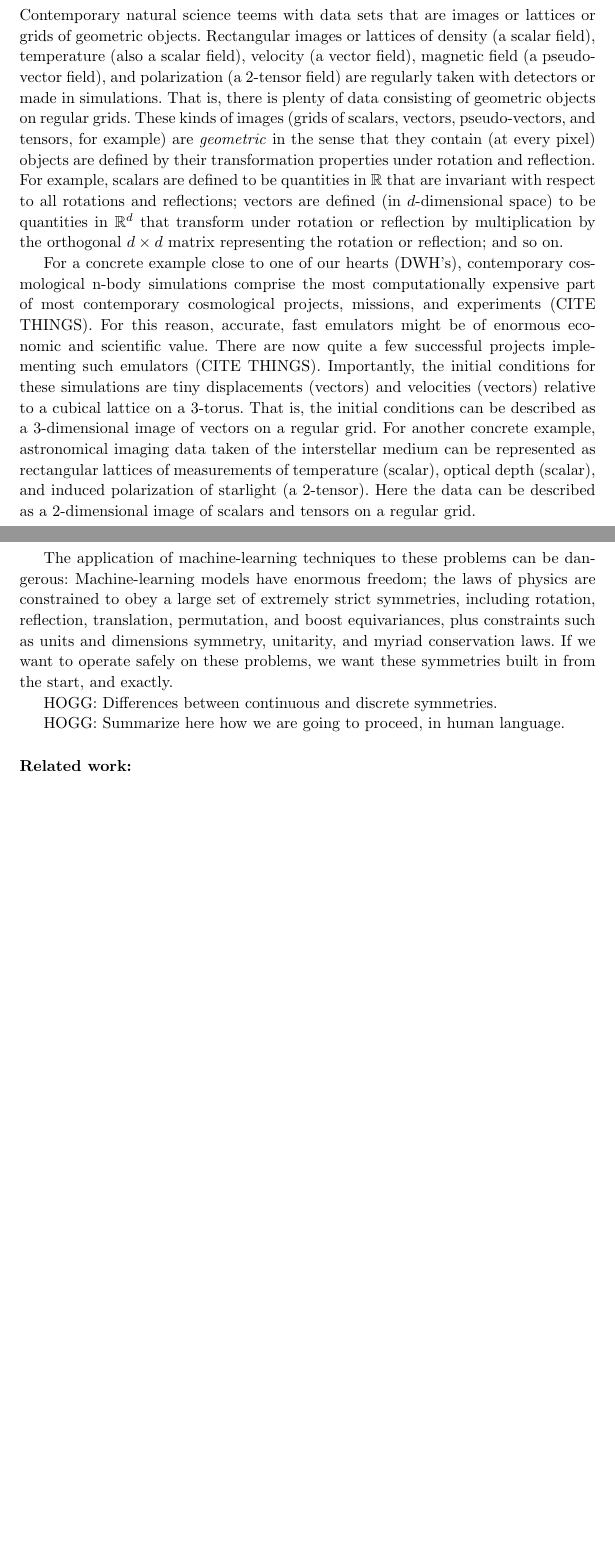
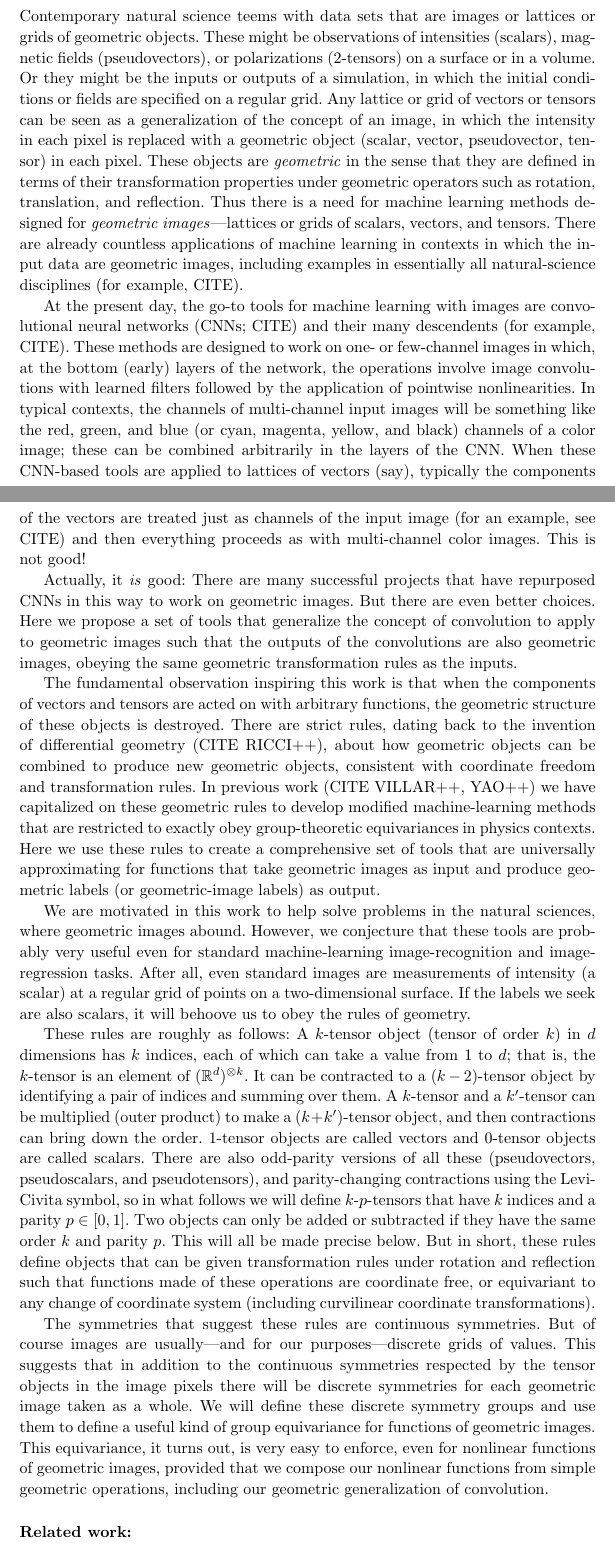
Before and after one commit to davidwhogg/GeometricConvolutions, a LaTeX document (paper/main.tex): two parts of pages 1 and 2 of 13 before the commit and two parts of pages 1 and 2 of 14 after it, joined at a grey line, cut so that both start at the same text, the shorter picture padded with empty space. Compiled offline with pdfLaTeX.

Commit message:
Introduction text

```diff
--- a/paper/main.tex
+++ b/paper/main.tex
@@ -116,32 +115,62 @@ These methods effectively assume that the input images are scalar images (an int
 In natural-science domains, image-like data sets can have a vector (velocity, say), or tensor (polarization, say), or pseudovector (magnetic field, say), or any combination in each pixel.
 We provide a construction for general convolution-based functions of images or lattices
 containing scalars, vectors, and tensors, producing scalar, vector, and tensor outputs.
-Our formulation, which combines convolutions with products, tensor contractions, and tensor index permutations, does not require point-wise activation functions (RELU, say) but can universally approximate any suitably local analytic scalar, vector, or tensor functions on scalar, vector, or tensor images.
-Our method permits, with a very simple adjustment, restriction to function spaces that are exactly equivariant to translations, discrete rotations, and reflections.
+Our formulation, which combines a geometric generalization of convolution with products, tensor index contractions, contractions with Levi-Civita symbols, and tensor index permutations, can universally approximate any suitably local analytic scalar, vector, or tensor functions on scalar, vector, or tensor images.
+The framework permits, with a very simple adjustment, restriction to function spaces that are exactly equivariant to translations, discrete rotations, and reflections, but the framework will be useful even in contexts in which the functions are not expected to be equivariant.
 
 \section{Introduction}
 
 Contemporary natural science teems with data sets that are images or lattices or grids of geometric objects.
-Rectangular images or lattices of density (a scalar field), temperature (also a scalar field), velocity (a vector field), magnetic field (a pseudo-vector field), and polarization (a 2-tensor field) are regularly taken with detectors or made in simulations.
-That is, there is plenty of data consisting of geometric objects on regular grids.
-These kinds of images (grids of scalars, vectors, pseudo-vectors, and tensors, for example) are \emph{geometric} in the sense that they contain (at every pixel) objects are defined by their transformation properties under rotation and reflection.
-For example, scalars are defined to be quantities in $\mathbb R$ that are invariant with respect to all rotations and reflections; vectors are defined (in $d$-dimensional space) to be quantities in $\mathbb R^d$ that transform under rotation or reflection by multiplication by the orthogonal $d\times d$ matrix representing the rotation or reflection; and so on.
+These might be observations of intensities (scalars), magnetic fields (pseudovectors), or polarizations (2-tensors) on a surface or in a volume.
+Or they might be the inputs or outputs of a simulation, in which the initial conditions or fields are specified on a regular grid.
+Any lattice or grid of vectors or tensors can be seen as a generalization of the concept of an image, in which the intensity in each pixel is replaced with a geometric object (scalar, vector, pseudovector, tensor) in each pixel.
+These objects are \emph{geometric} in the sense that they are defined in terms of their transformation properties under geometric operators such as rotation, translation, and reflection.
+Thus there is a need for machine learning methods designed for \emph{geometric images}---lattices or grids of scalars, vectors, and tensors.
+There are already countless applications of machine learning in contexts in which the input data are geometric images, including examples in essentially all natural-science disciplines (for example, CITE).
 
-For a concrete example close to one of our hearts (DWH's), contemporary cosmological n-body simulations comprise the most computationally expensive part of most contemporary cosmological projects, missions, and experiments (CITE THINGS).
-For this reason, accurate, fast emulators might be of enormous economic and scientific value.
-There are now quite a few successful projects implementing such emulators (CITE THINGS).
-Importantly, the initial conditions for these simulations are tiny displacements (vectors) and velocities (vectors) relative to a cubical lattice on a 3-torus.
-That is, the initial conditions can be described as a 3-dimensional image of vectors on a regular grid.
-For another concrete example, astronomical imaging data taken of the interstellar medium can be represented as rectangular lattices of measurements of temperature (scalar), optical depth (scalar), and induced polarization of starlight (a 2-tensor).
-Here the data can be described as a 2-dimensional image of scalars and tensors on a regular grid.
+%For a concrete example close to one of our hearts (DWH's), contemporary cosmological n-body simulations comprise the most computationally expensive part of most contemporary cosmological projects, missions, and experiments (CITE THINGS).
+%For this reason, accurate, fast emulators might be of enormous economic and scientific value.
+%There are now quite a few successful projects implementing such emulators (CITE THINGS).
+%Importantly, the initial conditions for these simulations are tiny displacements (vectors) and velocities (vectors) relative to a cubical lattice on a 3-torus.
+%That is, the initial conditions can be described as a 3-dimensional image of vectors on a regular grid.
+%For another concrete example, astronomical imaging data taken of the interstellar medium can be represented as rectangular lattices of measurements of temperature (scalar), optical depth (scalar), and induced polarization of starlight (a 2-tensor).
+%Here the data can be described as a 2-dimensional image of scalars and tensors on a regular grid.
 
-The application of machine-learning techniques to these problems can be dangerous:
-Machine-learning models have enormous freedom; the laws of physics are constrained to obey a large set of extremely strict symmetries, including rotation, reflection, translation, permutation, and boost equivariances, plus constraints such as units and dimensions symmetry, unitarity, and myriad conservation laws.
-If we want to operate safely on these problems, we want these symmetries built in from the start, and exactly.
+At the present day, the go-to tools for machine learning with images are convolutional neural networks (CNNs; CITE) and their many descendents (for example, CITE).
+These methods are designed to work on one- or few-channel images in which, at the bottom (early) layers of the network, the operations involve image convolutions with learned filters followed by the application of pointwise nonlinearities.
+In typical contexts, the channels of multi-channel input images will be something like the red, green, and blue (or cyan, magenta, yellow, and black) channels of a color image; these can be combined arbitrarily in the layers of the CNN.
+When these CNN-based tools are applied to lattices of vectors (say), typically the components of the vectors are treated just as channels of the input image (for an example, see CITE) and then everything proceeds as with multi-channel color images.
+This is not good!
 
-HOGG: Differences between continuous and discrete symmetries.
+Actually, it \emph{is} good: There are many successful projects that have repurposed CNNs in this way to work on geometric images.
+But there are even better choices.
+Here we propose a set of tools that generalize the concept of convolution to apply to geometric images such that the outputs of the convolutions are also geometric images, obeying the same geometric transformation rules as the inputs.
 
-HOGG: Summarize here how we are going to proceed, in human language.
+The fundamental observation inspiring this work is that when the components of vectors and tensors are acted on with arbitrary functions, the geometric structure of these objects is destroyed.
+There are strict rules, dating back to the invention of differential geometry (CITE RICCI++), about how geometric objects can be combined to produce new geometric objects, consistent with coordinate freedom and transformation rules.
+In previous work (CITE VILLAR++, YAO++) we have capitalized on these geometric rules to develop modified machine-learning methods that are restricted to exactly obey group-theoretic equivariances in physics contexts.
+Here we use these rules to create a comprehensive set of tools that are universally approximating for functions that take geometric images as input and produce geometric labels (or geometric-image labels) as output.
+
+We are motivated in this work to help solve problems in the natural sciences, where geometric images abound.
+However, we conjecture that these tools are probably very useful even for standard machine-learning image-recognition and image-regression tasks.
+After all, even standard images are measurements of intensity (a scalar) at a regular grid of points on a two-dimensional surface.
+If the labels we seek are also scalars, it will behoove us to obey the rules of geometry.
+
+These rules are roughly as follows:
+A $k$-tensor object (tensor of order $k$) in $d$ dimensions has $k$ indices, each of which can take a value from 1 to $d$; that is, the $k$-tensor is an element of $(\mathbb R^d)^{\otimes k}$.
+It can be contracted to a $(k-2)$-tensor object by identifying a pair of indices and summing over them.
+A $k$-tensor and a $k'$-tensor can be multiplied (outer product) to make a $(k+k')$-tensor object, and then contractions can bring down the order.
+$1$-tensor objects are called vectors and $0$-tensor objects are called scalars.
+There are also odd-parity versions of all these (pseudovectors, pseudoscalars, and pseudotensors), and parity-changing contractions using the Levi-Civita symbol, so in what follows we will define $k$-$p$-tensors that have $k$ indices and a parity $p\in [0, 1]$.
+Two objects can only be added or subtracted if they have the same order $k$ and parity $p$.
+This will all be made precise below.
+But in short, these rules define objects that can be given transformation rules under rotation and reflection such that functions made of these operations are coordinate free, or equivariant to any change of coordinate system (including curvilinear coordinate transformations).
+
+The symmetries that suggest these rules are continuous symmetries.
+But of course images are usually---and for our purposes---discrete grids of values.
+This suggests that in addition to the continuous symmetries respected by the tensor objects in the image pixels there will be discrete symmetries for each geometric image taken as a whole.
+We will define these discrete symmetry groups and use them to define a useful kind of group equivariance for functions of geometric images.
+This equivariance, it turns out, is very easy to enforce, even for nonlinear functions of geometric images, provided that we compose our nonlinear functions from simple geometric operations, including our geometric generalization of convolution.
 
 \paragraph{Related work:}
 
@@ -510,10 +542,8 @@ Now show contractions of products of the above on those images.
 
 Hello world
 
+There is a continuous set of symmetries that inspire the summation-notation rules. There are discrete symmetries that are exact for these square images.
 One discussion point: you might be able to get back to a continuous symmetry group if you consider the image to be a VIEW of a large, continuous tensor field...?
-
-
-
 
 Note that we never take eigenvalues. But these are also real scalars in some cases.
 
```
Also changed, not shown: paper/main.tex (6 more changed lines).
